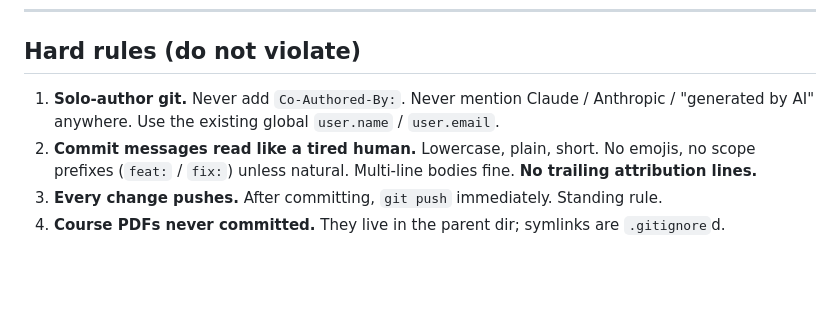
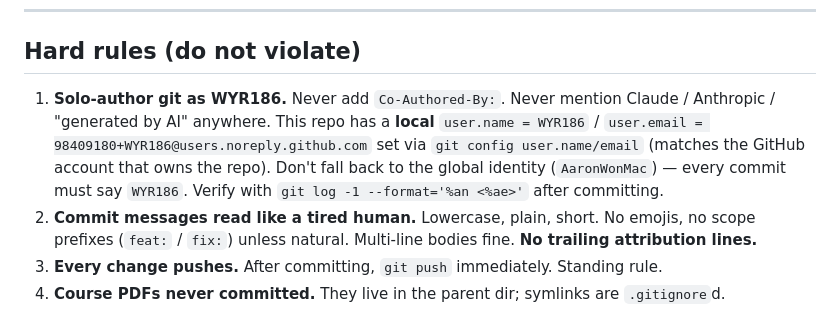
Before and after one commit to WYR186/ML_Atlas, a Markdown page: AGENT.md, the part around the change. Drawn GitHub-style; blank space fills up the shorter version.

Commit message:
agent.md: pin local git identity to wyr186 for this repo

```diff
--- a/AGENT.md
+++ b/AGENT.md
@@ -87,7 +87,7 @@ The trailing-slash `react/` and `react-dom/` mappings are load-bearing — `@xyf
 
 ## Hard rules (do not violate)
 
-1. **Solo-author git.** Never add `Co-Authored-By:`. Never mention Claude / Anthropic / "generated by AI" anywhere. Use the existing global `user.name` / `user.email`.
+1. **Solo-author git as WYR186.** Never add `Co-Authored-By:`. Never mention Claude / Anthropic / "generated by AI" anywhere. This repo has a **local** `user.name = WYR186` / `user.email = 98409180+WYR186@users.noreply.github.com` set via `git config user.name/email` (matches the GitHub account that owns the repo). Don't fall back to the global identity (`AaronWonMac`) — every commit must say `WYR186`. Verify with `git log -1 --format='%an <%ae>'` after committing.
 2. **Commit messages read like a tired human.** Lowercase, plain, short. No emojis, no scope prefixes (`feat:` / `fix:`) unless natural. Multi-line bodies fine. **No trailing attribution lines.**
 3. **Every change pushes.** After committing, `git push` immediately. Standing rule.
 4. **Course PDFs never committed.** They live in the parent dir; symlinks are `.gitignore`d.
```
